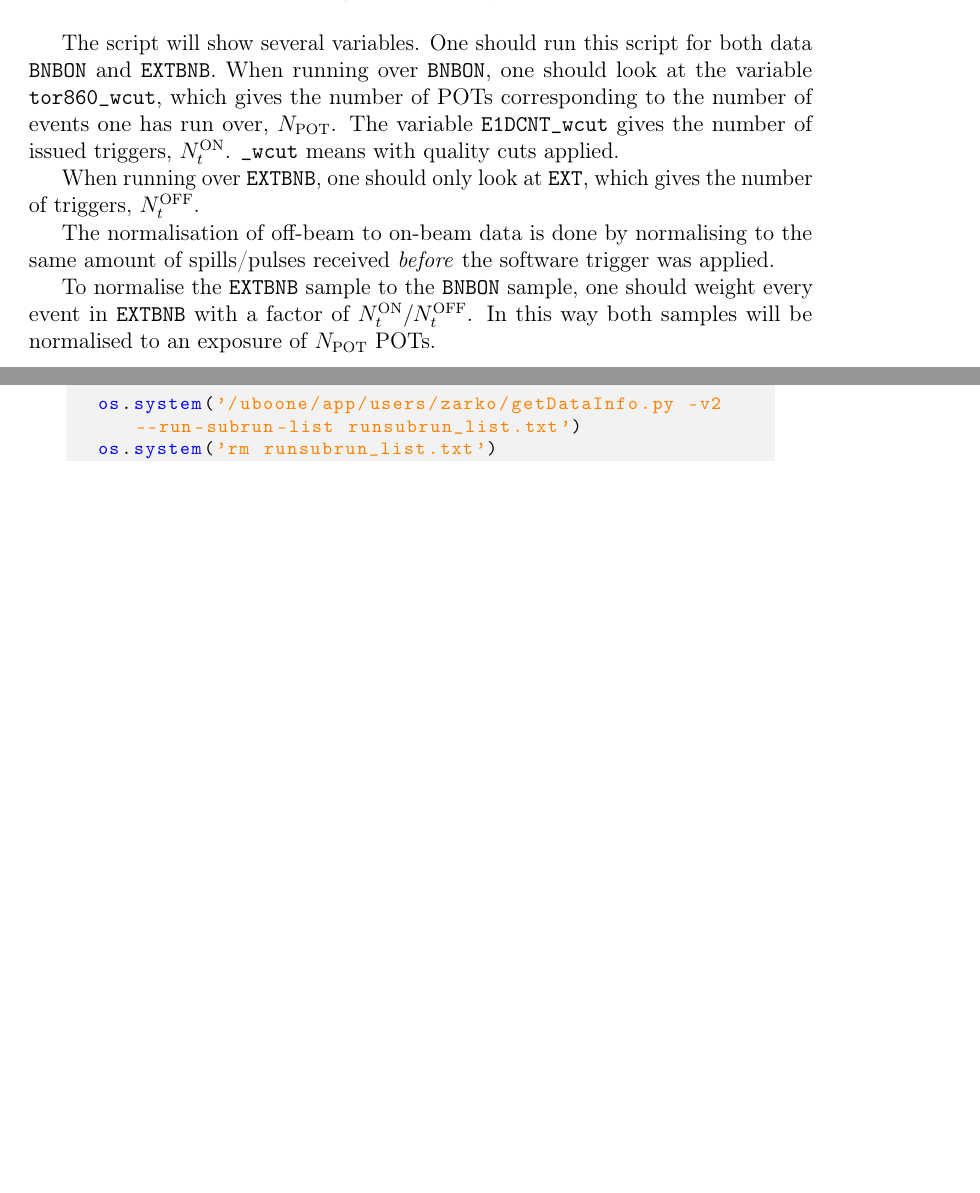
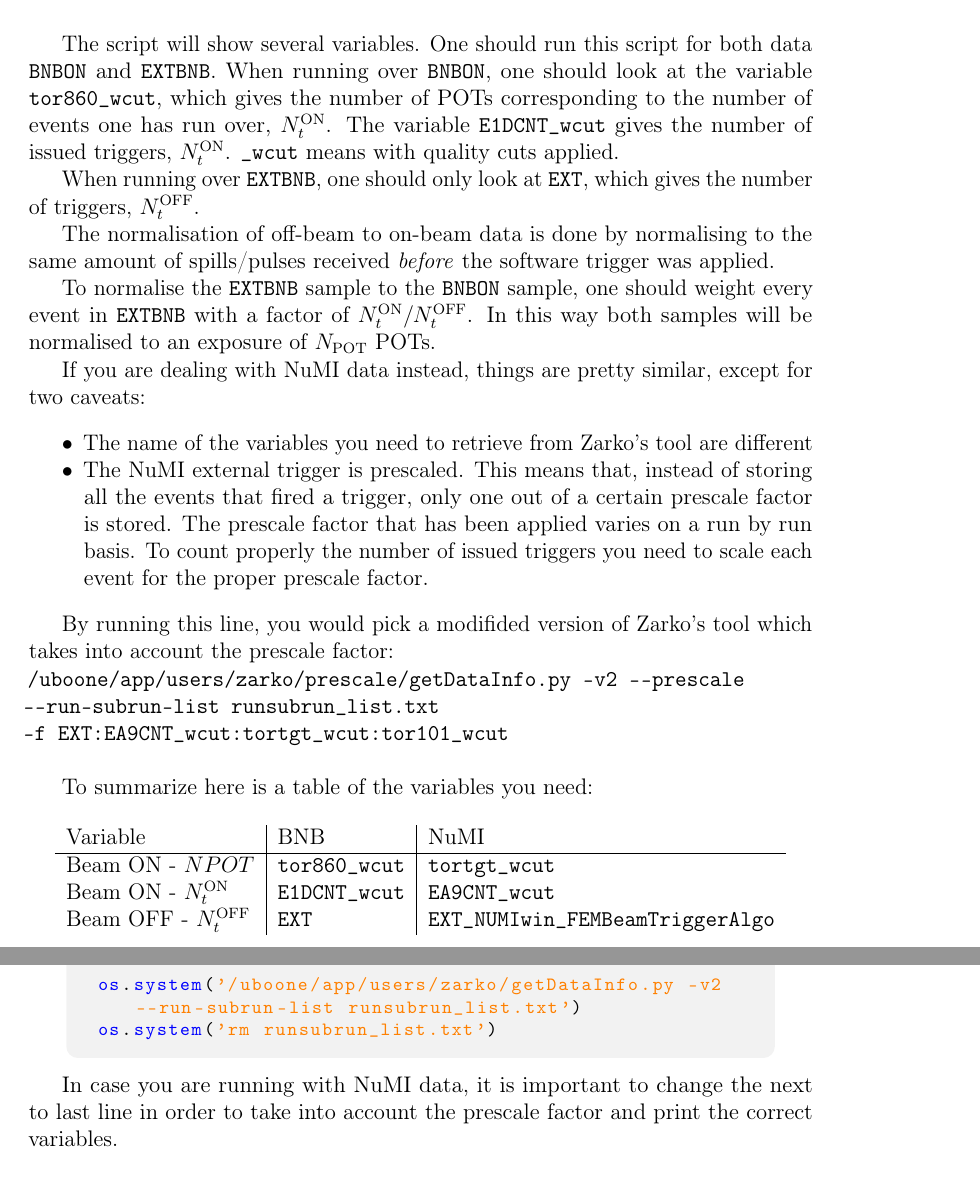
Before and after one commit to marcodeltutto/UBNormalisationNote, a LaTeX paper (main.tex): two parts of pages 2 and 6 of 7 before the commit and two parts of pages 2 and 7 of 7 after it, joined at a grey line, cut so that both start at the same text, the shorter picture padded with empty space. Compiled offline with pdfLaTeX; a LaTeX package or settings file that is missing is left out.

Commit message:
update with NuMI instructions and small corrections

```diff
--- a/main.tex
+++ b/main.tex
@@ -113,9 +113,9 @@ There are two ways to get the POTs for the files one has run over. One can eithe
 
 or one can dump the run and subrun numbers with a \ls module (for example the module used for the analysis). See section \ref{sec:dump} on information on how to dump these numbers. In this case one would call Zarko's script with a text file that contains the run and subrun numbers:\\
 
-\texttt{/uboone/app/users/zarko/getDataInfo.py -v2 --run-subrun-list runsubrun\_list.txt}\\
+\texttt{/uboone/app/users/zarko/getDataInfo.py -v2 \\-\/-run-subrun-list runsubrun\_list.txt}\\
 
-The script will show several variables. One should run this script for both data \bnbon and \extbnb. When running over \bnbon, one should look at the variable \texttt{tor860\_wcut}, which gives the number of POTs corresponding to the number of events one has run over, $N_\text{POT}$. The variable \texttt{E1DCNT\_wcut} gives the number of issued triggers, $N_t^\text{ON}$. \texttt{\_wcut} means with quality cuts applied.
+The script will show several variables. One should run this script for both data \bnbon and \extbnb. When running over \bnbon, one should look at the variable \texttt{tor860\_wcut}, which gives the number of POTs corresponding to the number of events one has run over, $N_t^\text{ON}$. The variable \texttt{E1DCNT\_wcut} gives the number of issued triggers, $N_t^\text{ON}$. \texttt{\_wcut} means with quality cuts applied.
 
 When running over \extbnb, one should only look at \texttt{EXT}, which gives the number of triggers, $N_t^\text{OFF}$.
 
@@ -123,7 +123,26 @@ The normalisation of off-beam to on-beam data is done by normalising to the same
 
 To normalise the \extbnb sample to the \bnbon sample, one should weight every event in \extbnb with a factor of $N_t^\text{ON}/N_t^\text{OFF}$. In this way both samples will be normalised to an exposure of $N_\text{POT}$ POTs.
 
+If you are dealing with NuMI data instead, things are pretty similar, except for two caveats:
+\begin{itemize}
+    \item The name of the variables you need to retrieve from Zarko's tool are different
+    \item The NuMI external trigger is prescaled. This means that, instead of storing all the events that fired a trigger, only one out of a certain prescale factor is stored. The prescale factor that has been applied varies on a run by run basis. To count properly the number of issued triggers you need to scale each event for the proper prescale factor.
+\end{itemize}
 
+By running this line, you would pick a modifided version of Zarko's tool which takes into account the prescale factor:\\
+\texttt{/uboone/app/users/zarko/prescale/getDataInfo.py -v2 -\/-prescale\\ -\/-run-subrun-list runsubrun\_list.txt \\-f EXT:EA9CNT\_wcut:tortgt\_wcut:tor101\_wcut }\\
+
+To summarize here is a table of the variables you need:
+
+\begin{table}[!h]
+\begin{tabular}{l|l|l}
+Variable            & BNB                                    & NuMI \\
+\hline
+Beam ON - $N POT$  & \texttt{tor860\_wcut} & \texttt{tortgt\_wcut}\\
+Beam ON - $N_t^\text{ON}$  & \texttt{E1DCNT\_wcut} & \texttt{EA9CNT\_wcut}\\
+Beam OFF - $N_t^\text{OFF}$ & \texttt{EXT}          & \texttt{EXT\_NUMIwin\_FEMBeamTriggerAlgo}
+\end{tabular}
+\end{table}
 
 \subsection{Motivation}
 
@@ -275,10 +294,10 @@ file.close()
 
 os.system('/uboone/app/users/zarko/getDataInfo.py -v2 --run-subrun-list runsubrun_list.txt')
 os.system('rm runsubrun_list.txt')
-}
 \end{lstlisting}
 \end{mdframed}
 
+In case you are running with NuMI data, it is important to change the next to last line in order to take into account the prescale factor and print the correct variables.
 
 
 \renewcommand*{\bibfont}{\footnotesize}
```
Also changed, not shown: main.tex (4 more changed lines).
